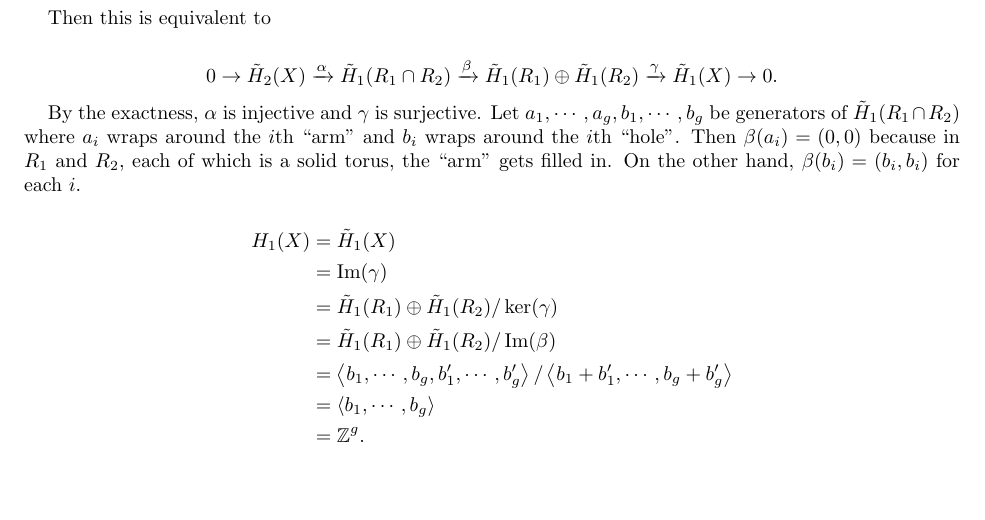
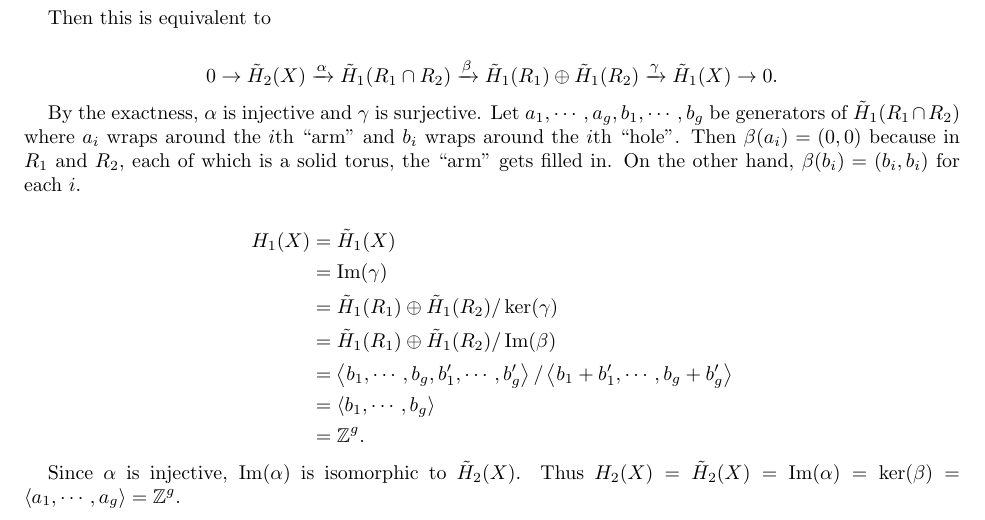
Before and after one commit to hidenori-shinohara/courses, a LaTeX problem sheet (math611/hw10/math611-hw-due-11-20.tex): part of page 2 of 2, cut so that both start at the same text, the shorter picture padded with empty space. Compiled offline with pdfLaTeX.

Commit message:
Finish the first part of Problem 29

```diff
--- a/math611/hw10/math611-hw-due-11-20.tex
+++ b/math611/hw10/math611-hw-due-11-20.tex
@@ -184,6 +184,9 @@
       &= \mathbb{Z}^g.
   \end{align*}
 
+  Since $\alpha$ is injective, $\Im(\alpha)$ is isomorphic to $\tilde{H}_2(X)$.
+  Thus $H_2(X) = \tilde{H}_2(X) = \Im(\alpha) = \ker(\beta) = \ev{a_1, \cdots, a_g} = \mathbb{Z}^g$.
+
 \end{exer}
 
 \end{document}
```
Also changed, not shown: math611/hw10/math611-hw-due-11-20.pdf.
